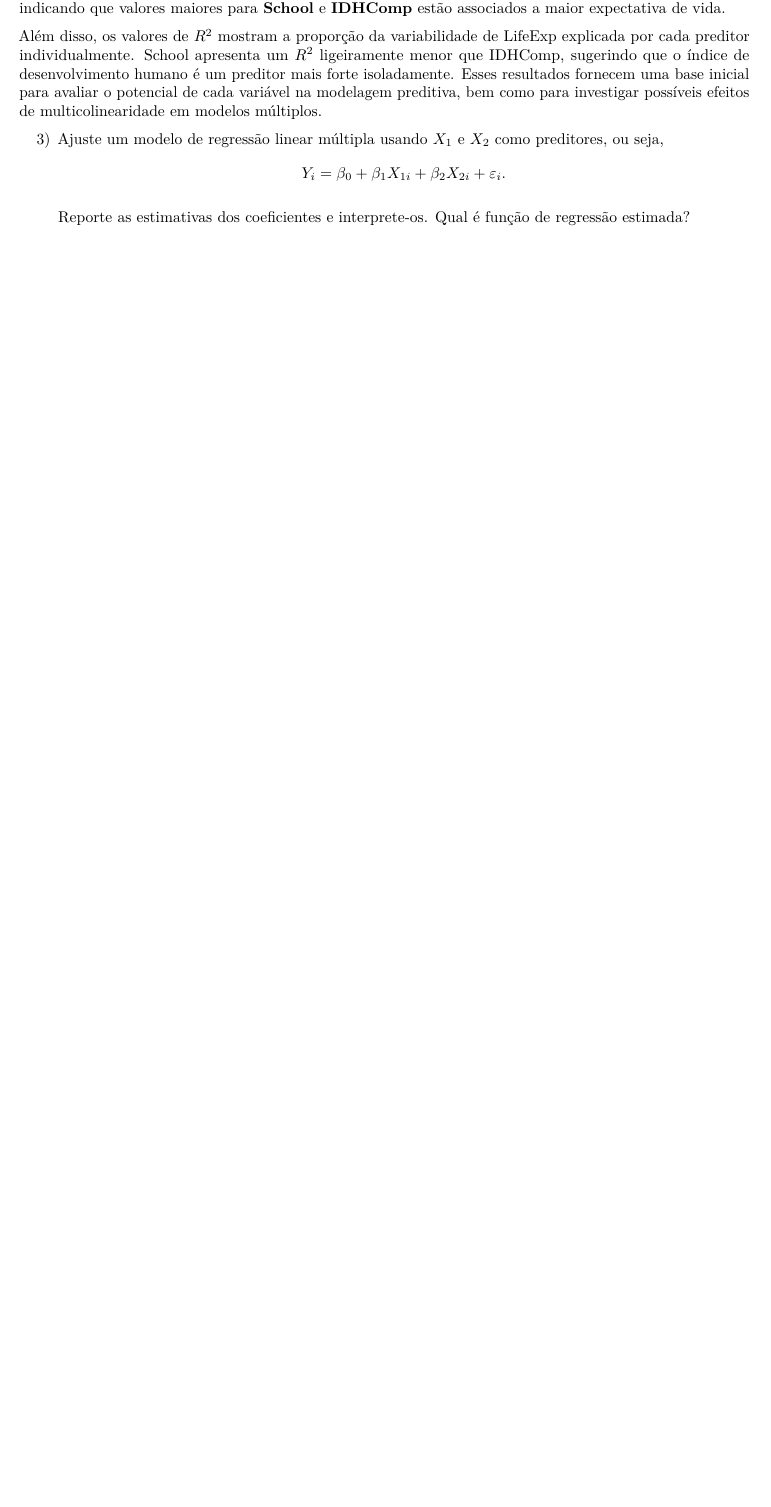
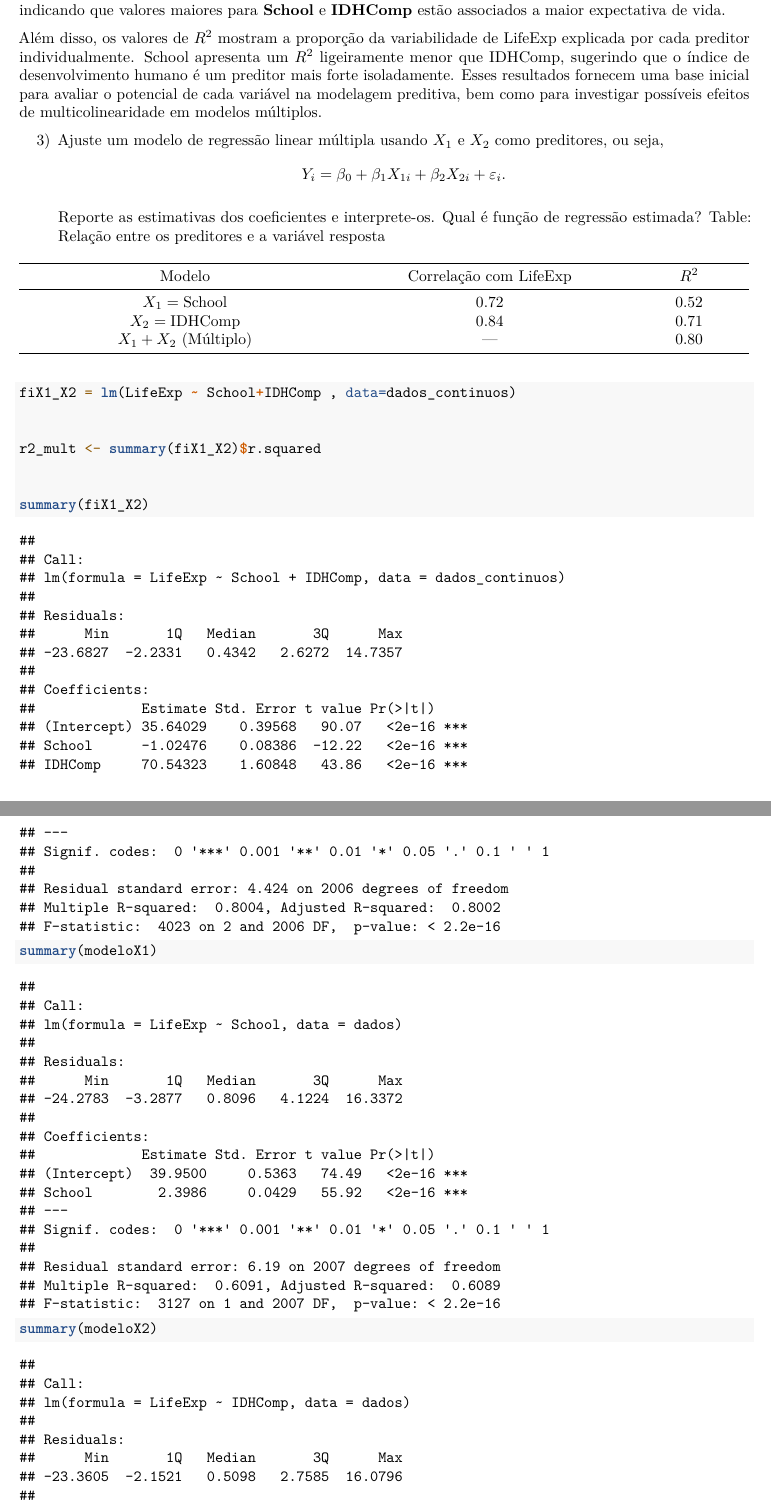
Before and after one commit to luscaalima/ME613-Unicamp, an R Markdown document (Atividade Prática 3/ME613_2025S2_AulaPratica03.Rmd): part of page 6 of 6 before the commit and two parts of pages 6 and 7 of 8 after it, the two joined at a grey line, cut so that both start at the same text, the shorter picture padded with empty space. Rendered offline with R 4.5, knitr and Pandoc, then LaTeX, with nearby package versions; some code elsewhere in the file could not run offline.

Commit message:
Adjusting multiple linear regression

````diff
--- a/Atividade Prática 3/ME613_2025S2_AulaPratica03.Rmd
+++ b/Atividade Prática 3/ME613_2025S2_AulaPratica03.Rmd
@@ -280,3 +280,21 @@ Além disso, os valores de \(R^2\) mostram a proporção da variabilidade de Lif
 $$Y_i = \beta_0 + \beta_1 X_{1i}+ \beta_2 X_{2i} + \varepsilon_i.$$
 
     Reporte as estimativas dos coeficientes e interprete-os. Qual é função de regressão estimada?
+    Table: Relação entre os preditores e a variável resposta
+
+| Modelo                         | Correlação com LifeExp | \( R^2 \) |
+|:-------------------------------:|:----------------------:|:----------:|
+| \( X_1 = \text{School} \)       | 0.72                   | 0.52       |
+| \( X_2 = \text{IDHComp} \)      | 0.84                   | 0.71       |
+| \( X_1 + X_2 \) (Múltiplo)      | —                      | 0.80       |
+
+```{r}
+fiX1_X2 = lm(LifeExp ~ School+IDHComp , data=dados_continuos)
+
+
+r2_mult <- summary(fiX1_X2)$r.squared
+
+
+summary(fiX1_X2)
+summary(modeloX1)
+summary(modeloX2)
````
Also changed, not shown: Atividade Prática 3/tmp-pdfcrop-16988.tex (added), Atividade Prática 3/tmp-pdfcrop-6444.tex (added), Atividade Prática 3/ME613_2025S2_AulaPratica03.Rmd (16 more changed lines), 1 other file.
